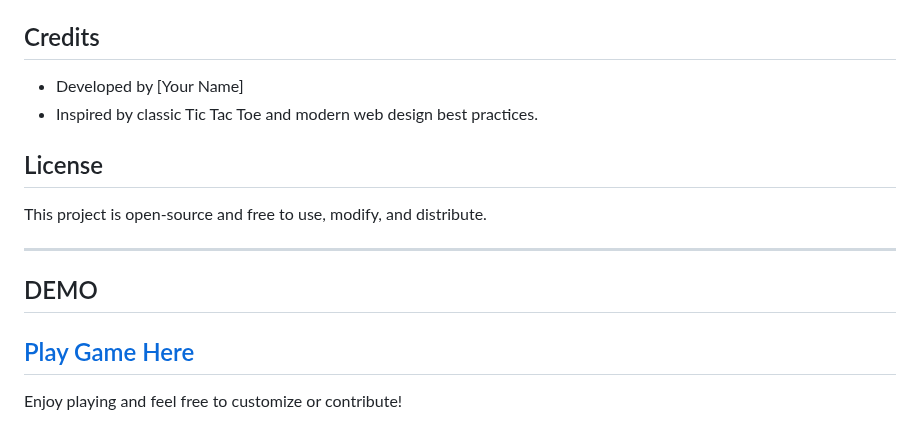
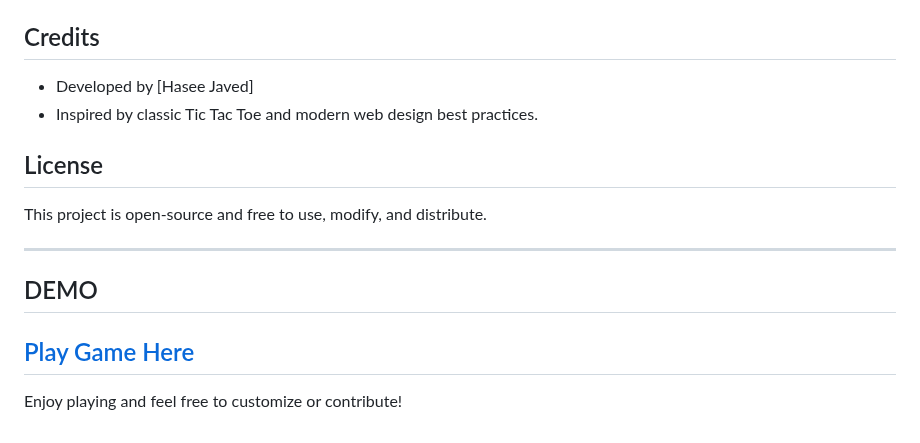
Before and after one commit to haseebjaved4212/Tic-Tac-Toe-Game, a Markdown page: README.md, the part around one of its changes. Drawn GitHub-style.

```diff
--- a/README.md
+++ b/README.md
@@ -130,7 +130,7 @@ That’s it! You can now play Tic Tac Toe.
 
 ## Credits
 
-- Developed by [Your Name]
+- Developed by [Hasee Javed]
 - Inspired by classic Tic Tac Toe and modern web design best practices.
 
 ## License
```
Also changed, not shown: other parts of README.md (+1 -1 lines).
